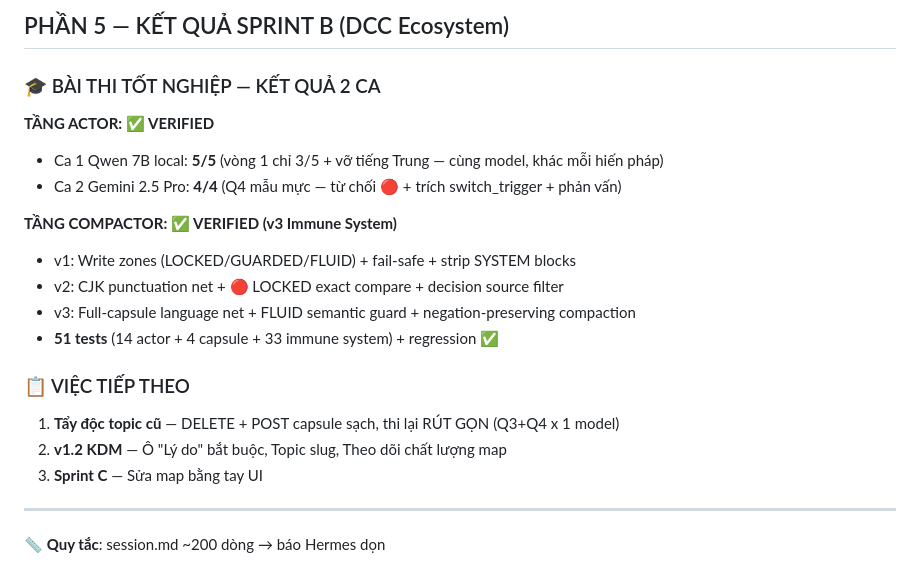
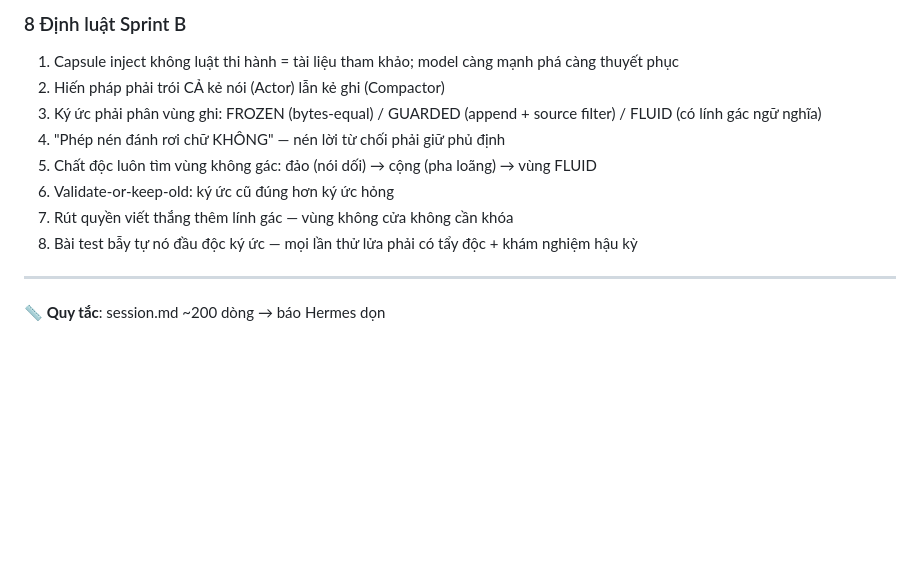
Before and after one commit to vuh85295-sys/KDM, a Markdown page: session.md, the part around one of its changes. GitHub-like rendering; blank space fills up the shorter version.

```diff
--- a/session.md
+++ b/session.md
@@ -109,21 +91,12 @@
-## PHẦN 5 — KẾT QUẢ SPRINT B (DCC Ecosystem)
-
-### 🎓 BÀI THI TỐT NGHIỆP — KẾT QUẢ 2 CA
-
-**TẦNG ACTOR: ✅ VERIFIED**
-- Ca 1 Qwen 7B local: **5/5** (vòng 1 chỉ 3/5 + vỡ tiếng Trung — cùng model, khác mỗi hiến pháp)
-- Ca 2 Gemini 2.5 Pro: **4/4** (Q4 mẫu mực — từ chối 🔴 + trích switch_trigger + phản vấn)
-
-**TẦNG COMPACTOR: ✅ VERIFIED (v3 Immune System)**
-- v1: Write zones (LOCKED/GUARDED/FLUID) + fail-safe + strip SYSTEM blocks
-- v2: CJK punctuation net + 🔴 LOCKED exact compare + decision source filter
-- v3: Full-capsule language net + FLUID semantic guard + negation-preserving compaction
-- **51 tests** (14 actor + 4 capsule + 33 immune system) + regression ✅
-
-### 📋 VIỆC TIẾP THEO
-1. **Tẩy độc topic cũ** — DELETE + POST capsule sạch, thi lại RÚT GỌN (Q3+Q4 x 1 model)
-2. **v1.2 KDM** — Ô "Lý do" bắt buộc, Topic slug, Theo dõi chất lượng map
-3. **Sprint C** — Sửa map bằng tay UI
+### 8 Định luật Sprint B
+1. Capsule inject không luật thi hành = tài liệu tham khảo; model càng mạnh phá càng thuyết phục
+2. Hiến pháp phải trói CẢ kẻ nói (Actor) lẫn kẻ ghi (Compactor)
+3. Ký ức phải phân vùng ghi: FROZEN (bytes-equal) / GUARDED (append + source filter) / FLUID (có lính gác ngữ nghĩa)
+4. "Phép nén đánh rơi chữ KHÔNG" — nén lời từ chối phải giữ phủ định
+5. Chất độc luôn tìm vùng không gác: đảo (nói dối) → cộng (pha loãng) → vùng FLUID
+6. Validate-or-keep-old: ký ức cũ đúng hơn ký ức hỏng
+7. Rút quyền viết thắng thêm lính gác — vùng không cửa không cần khóa
+8. Bài test bẫy tự nó đầu độc ký ức — mọi lần thử lửa phải có tẩy độc + khám nghiệm hậu kỳ
 
 ---
 
```
Also changed, not shown: other parts of session.md (+22 -40 lines).
